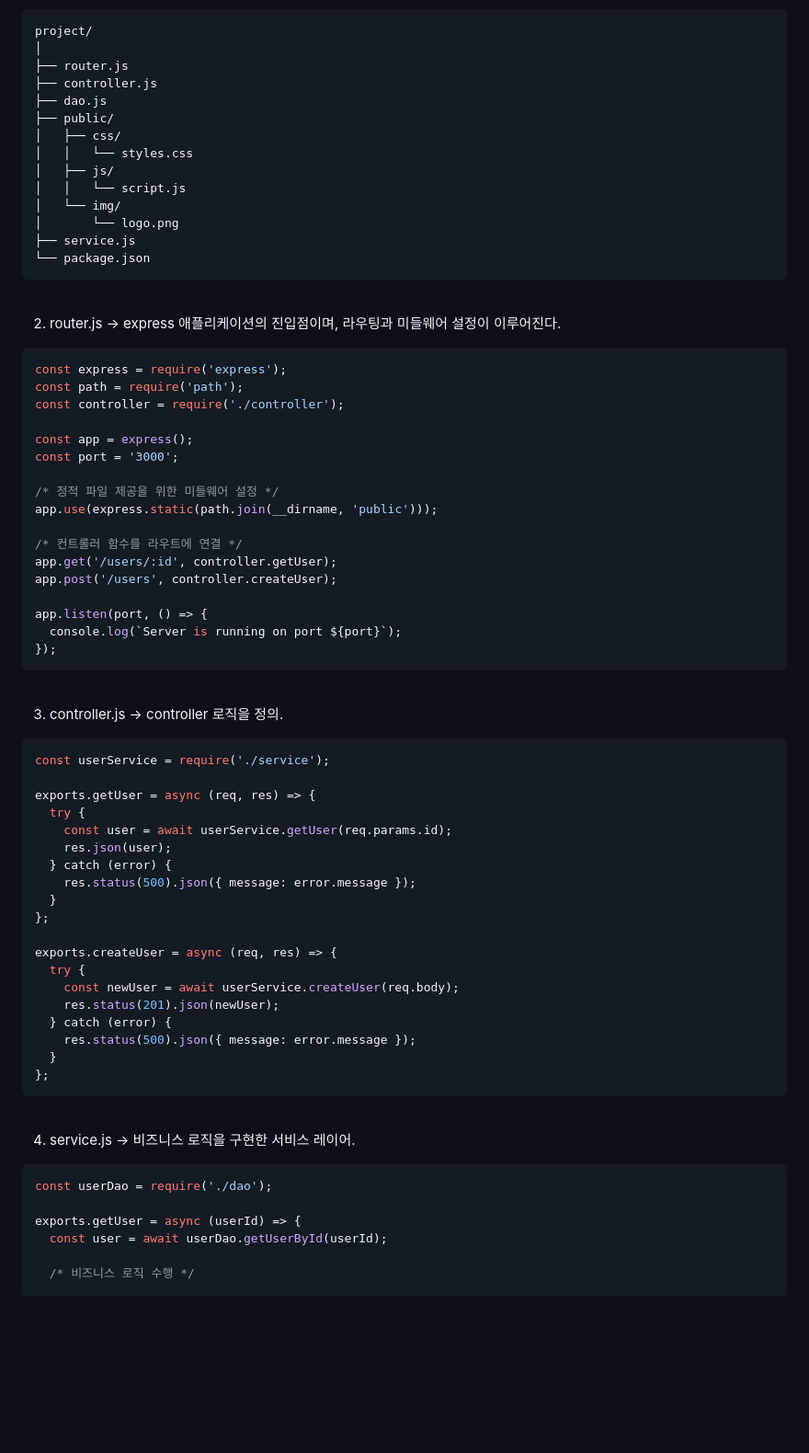
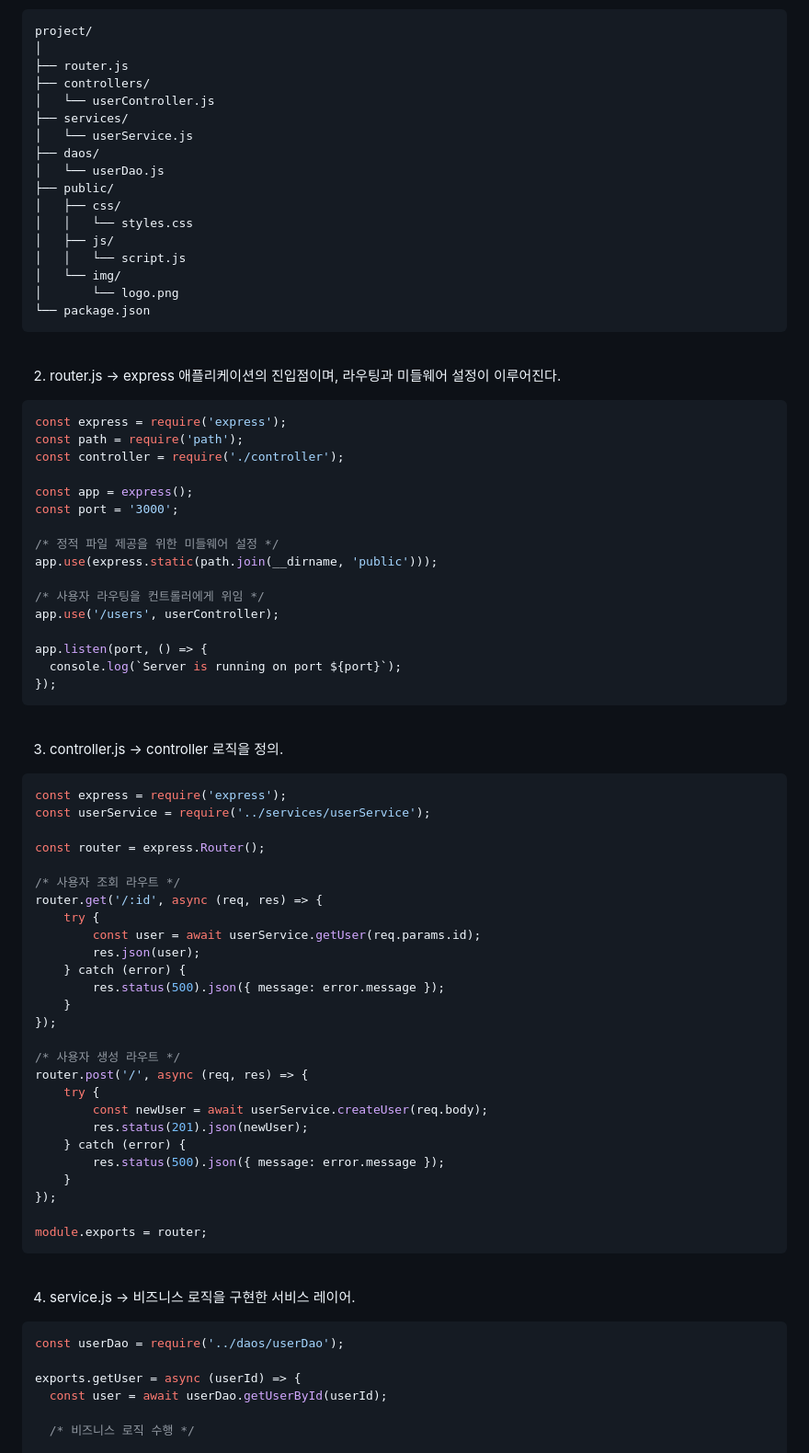
Before and after one commit to codej625/node.js, a Markdown page: express_layer_separation.md, the part around the change. Shown at 92% size. GitHub-like rendering; blank space fills up the shorter version.

Commit message:
20240210 add modularization

````diff
--- a/express_layer_separation.md
+++ b/express_layer_separation.md
@@ -15,8 +15,12 @@ node.js의 프레임워크인 express를 사용해서
 project/
 │
 ├── router.js
-├── controller.js
-├── dao.js
+├── controllers/
+│   └── userController.js
+├── services/
+│   └── userService.js
+├── daos/
+│   └── userDao.js
 ├── public/
 │   ├── css/
 │   │   └── styles.css
@@ -24,7 +28,6 @@ project/
 │   │   └── script.js
 │   └── img/
 │       └── logo.png
-├── service.js
 └── package.json
 ```
 
@@ -42,9 +45,8 @@ const port = '3000';
 /* 정적 파일 제공을 위한 미들웨어 설정 */
 app.use(express.static(path.join(__dirname, 'public')));
 
-/* 컨트롤러 함수를 라우트에 연결 */
-app.get('/users/:id', controller.getUser);
-app.post('/users', controller.createUser);
+/* 사용자 라우팅을 컨트롤러에게 위임 */
+app.use('/users', userController);
 
 app.listen(port, () => {
   console.log(`Server is running on port ${port}`);
@@ -55,32 +57,39 @@ app.listen(port, () => {
 
 3) controller.js -> controller 로직을 정의.
 ```javascript
-const userService = require('./service');
+const express = require('express');
+const userService = require('../services/userService');
 
-exports.getUser = async (req, res) => {
-  try {
-    const user = await userService.getUser(req.params.id);
-    res.json(user);
-  } catch (error) {
-    res.status(500).json({ message: error.message });
-  }
-};
+const router = express.Router();
 
-exports.createUser = async (req, res) => {
-  try {
-    const newUser = await userService.createUser(req.body);
-    res.status(201).json(newUser);
-  } catch (error) {
-    res.status(500).json({ message: error.message });
-  }
-};
+/* 사용자 조회 라우트 */
+router.get('/:id', async (req, res) => {
+    try {
+        const user = await userService.getUser(req.params.id);
+        res.json(user);
+    } catch (error) {
+        res.status(500).json({ message: error.message });
+    }
+});
+
+/* 사용자 생성 라우트 */
+router.post('/', async (req, res) => {
+    try {
+        const newUser = await userService.createUser(req.body);
+        res.status(201).json(newUser);
+    } catch (error) {
+        res.status(500).json({ message: error.message });
+    }
+});
+
+module.exports = router;
 ```
 
 <br />
 
 4) service.js -> 비즈니스 로직을 구현한 서비스 레이어.
 ```javascript
-const userDao = require('./dao');
+const userDao = require('../daos/userDao');
 
 exports.getUser = async (userId) => {
   const user = await userDao.getUserById(userId);
````
